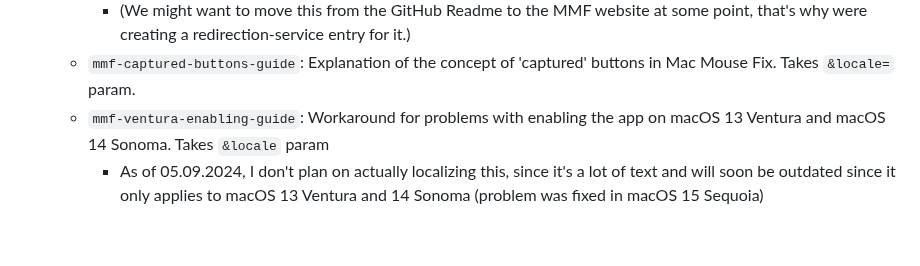
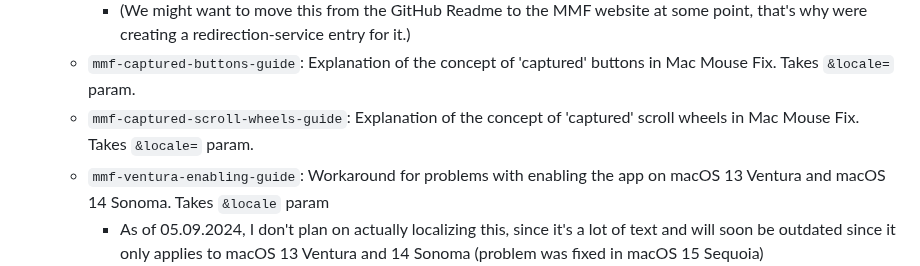
Before and after one commit to noah-nuebling/redirection-service, a Markdown page: README.md, the part around the change. Drawn GitHub-style; blank space fills up the shorter version.

```diff
--- a/README.md
+++ b/README.md
@@ -101,6 +101,7 @@ Possible values for the `&target=` param:
   - `mmf-compatibility-guide`: Explains which MMF versions are compatible with which macOS versions. Takes `&locale=` param.
     - (We might want to move this from the GitHub Readme to the MMF website at some point, that's why were creating a redirection-service entry for it.)
   - `mmf-captured-buttons-guide`: Explanation of the concept of 'captured' buttons in Mac Mouse Fix. Takes `&locale=` param.
+  - `mmf-captured-scroll-wheels-guide`: Explanation of the concept of 'captured' scroll wheels in Mac Mouse Fix. Takes `&locale=` param.
   - `mmf-ventura-enabling-guide`: Workaround for problems with enabling the app on macOS 13 Ventura and macOS 14 Sonoma. Takes `&locale` param
     - As of 05.09.2024, I don't plan on actually localizing this, since it's a lot of text and will soon be outdated since it only applies to macOS 13 Ventura and 14 Sonoma (problem was fixed in macOS 15 Sequoia)
 - **MMF Releases**
```
